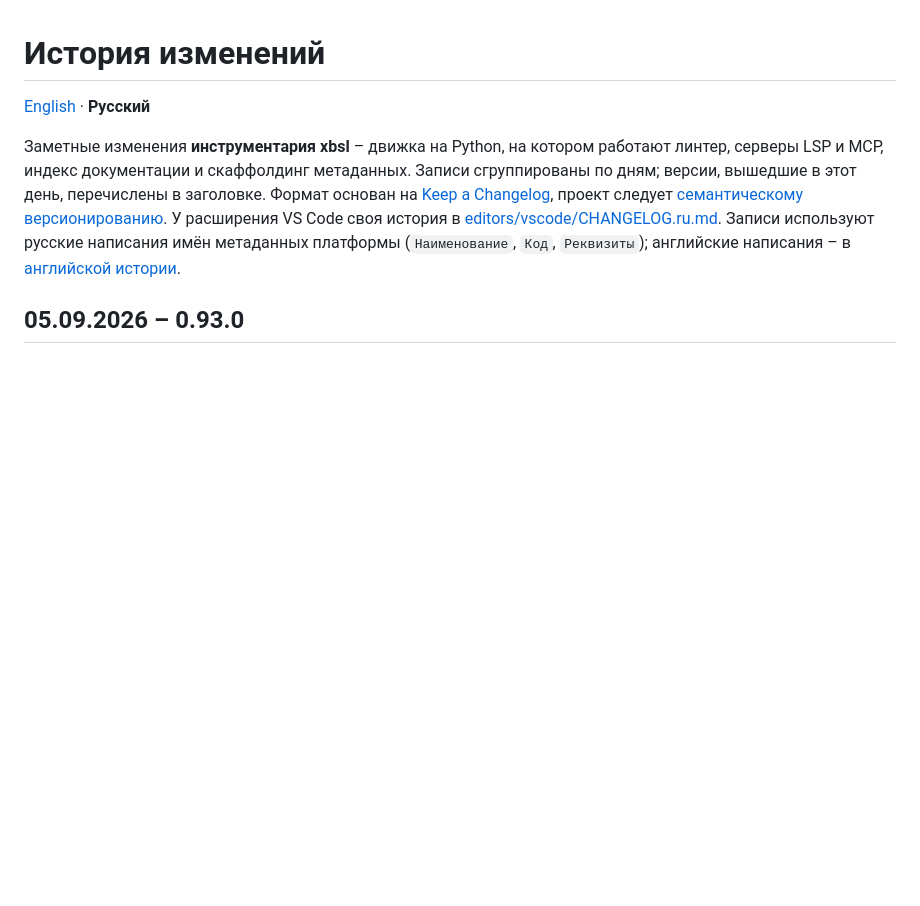
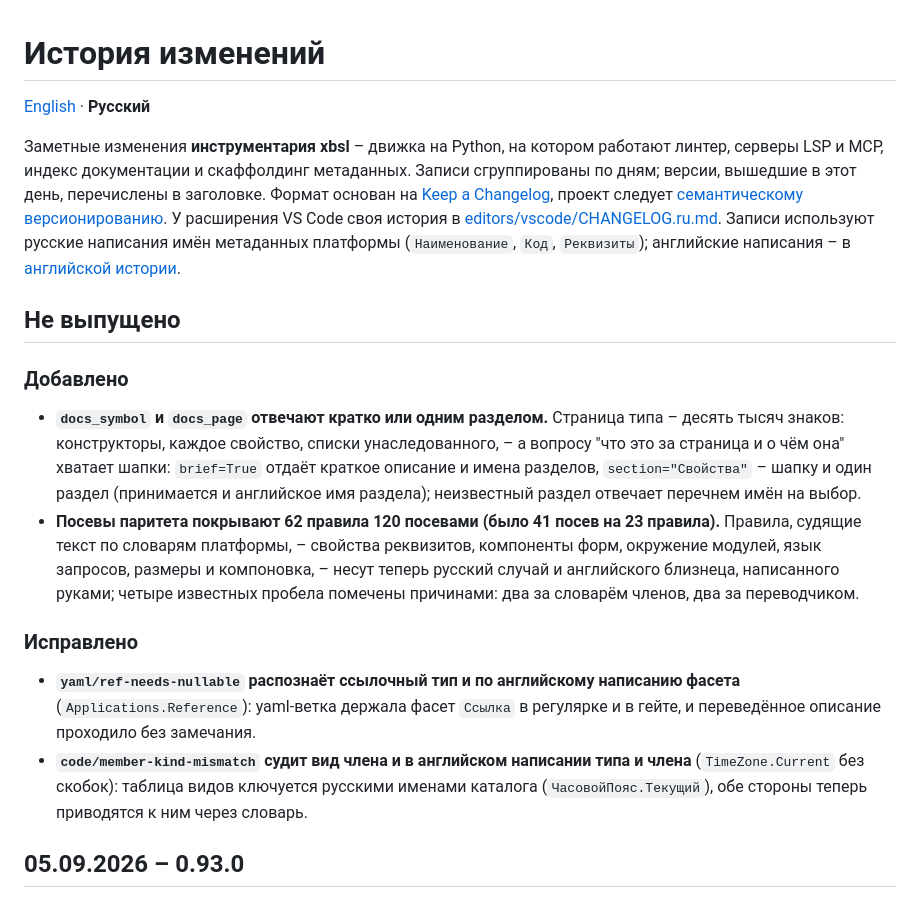
Before and after one commit to keyfire/xbsl, a Markdown page: CHANGELOG.ru.md, the part around the change. GitHub-like rendering; blank space fills up the shorter version.

Commit message:
История изменений: краткий режим документации, посевы паритета, два исправленных правила

```diff
--- a/CHANGELOG.ru.md
+++ b/CHANGELOG.ru.md
@@ -10,6 +10,28 @@ LSP и MCP, индекс документации и скаффолдинг ме
 [editors/vscode/CHANGELOG.ru.md](https://github.com/keyfire/xbsl/blob/main/editors/vscode/CHANGELOG.ru.md).
 Записи используют русские написания имён метаданных платформы (`Наименование`, `Код`, `Реквизиты`);
 английские написания – в [английской истории](https://github.com/keyfire/xbsl/blob/main/CHANGELOG.md).
+
+## Не выпущено
+
+### Добавлено
+- **`docs_symbol` и `docs_page` отвечают кратко или одним разделом.** Страница типа – десять
+  тысяч знаков: конструкторы, каждое свойство, списки унаследованного, – а вопросу "что это за
+  страница и о чём она" хватает шапки: `brief=True` отдаёт краткое описание и имена разделов,
+  `section="Свойства"` – шапку и один раздел (принимается и английское имя раздела);
+  неизвестный раздел отвечает перечнем имён на выбор.
+- **Посевы паритета покрывают 62 правила 120 посевами (было 41 посев на 23 правила).** Правила,
+  судящие текст по словарям платформы, – свойства реквизитов, компоненты форм, окружение
+  модулей, язык запросов, размеры и компоновка, – несут теперь русский случай и английского
+  близнеца, написанного руками; четыре известных пробела помечены причинами: два за словарём
+  членов, два за переводчиком.
+
+### Исправлено
+- **`yaml/ref-needs-nullable` распознаёт ссылочный тип и по английскому написанию фасета**
+  (`Applications.Reference`): yaml-ветка держала фасет `Ссылка` в регулярке и в гейте, и
+  переведённое описание проходило без замечания.
+- **`code/member-kind-mismatch` судит вид члена и в английском написании типа и члена**
+  (`TimeZone.Current` без скобок): таблица видов ключуется русскими именами каталога
+  (`ЧасовойПояс.Текущий`), обе стороны теперь приводятся к ним через словарь.
 
 ## 05.09.2026 – 0.93.0
 
```
Also changed, not shown: CHANGELOG.md (+22 -0 lines).
